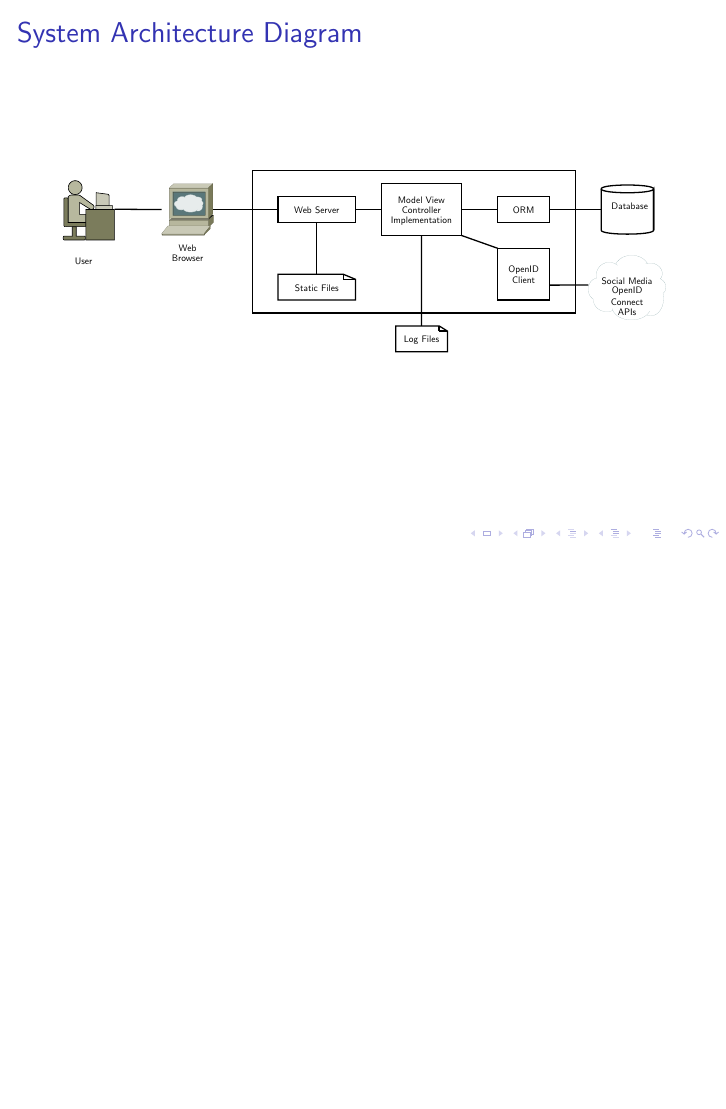
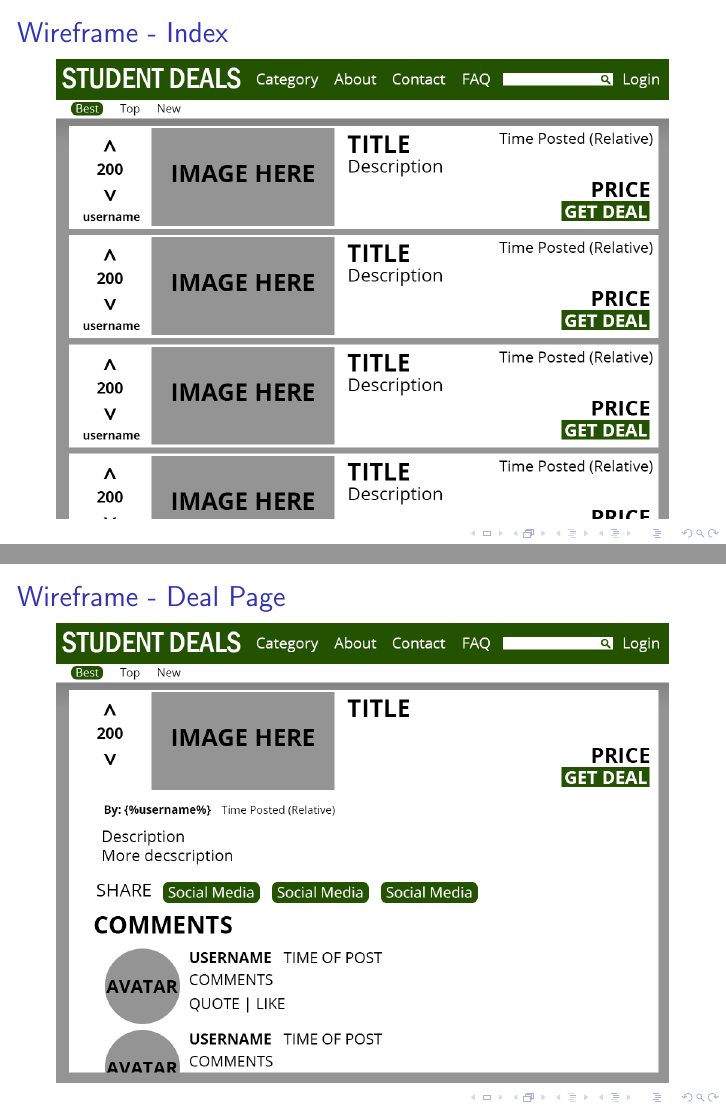
Before and after one commit to themadprofessor/deal-or-no-deal, LaTeX slides (spec.tex): page 3 of 3 before the commit and pages 4 and 5 of 6 after it, the two joined at a grey line, the shorter picture padded with empty space. Compiled offline with pdfLaTeX.

Commit message:
Add wireframes to spec

```diff
--- a/spec.tex
+++ b/spec.tex
@@ -1,6 +1,7 @@
 \documentclass{beamer}
 \usepackage[utf8]{inputenc}
 \usepackage{tikz}
+\usepackage{graphicx}
 \usetheme{default}
 \usecolortheme{default}
 
@@ -34,3 +35,12 @@
 	\resizebox{\textwidth}{!}{\input{sysArch.tex}}
 \end{frame}
 
+\begin{frame}
+	\frametitle{Wireframe - Index}
+	\includegraphics[width=\textwidth,height=\textheight,keepaspectratio]{mockups/index}
+\end{frame}
+
+\begin{frame}
+	\frametitle{Wireframe - Deal Page}
+	\includegraphics[width=\textwidth,height=\textheight,keepaspectratio]{mockups/deal-page}
+\end{frame}
```
Also changed, not shown: mockups/deal-page.png (added), mockups/index.png (added), mockups/login.png (added), spec.tex (7 more changed lines).
